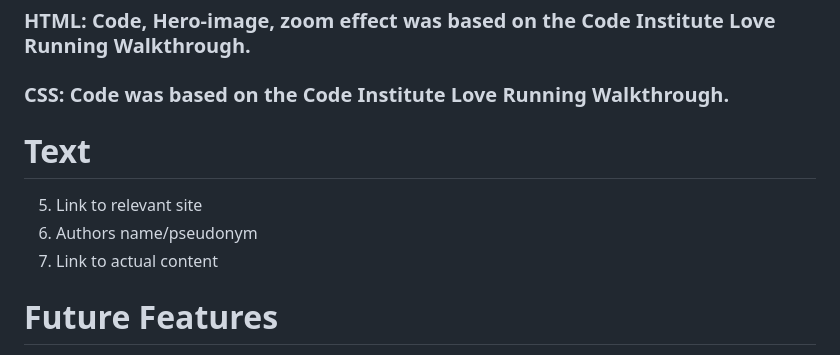
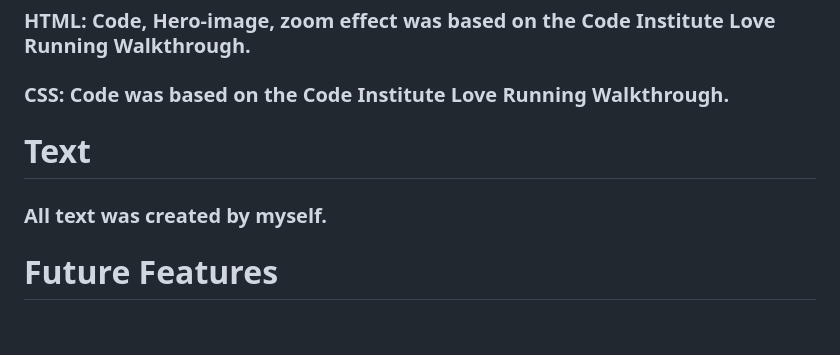
Before and after one commit to dutchmims/Love-Food, a Markdown page: README.md, the part around the change. GitHub-like rendering; blank space fills up the shorter version.

```diff
--- a/README.md
+++ b/README.md
@@ -185,12 +185,10 @@ https://pxhere.com/en/photo/1159521
 ### CSS: Code was based on the Code Institute Love Running Walkthrough.
 
 
+# Text
 
+### All text was created by myself.
 
-# Text
-5. Link to relevant site
-6. Authors name/pseudonym
-7. Link to actual content
 
 # Future Features
 
```
